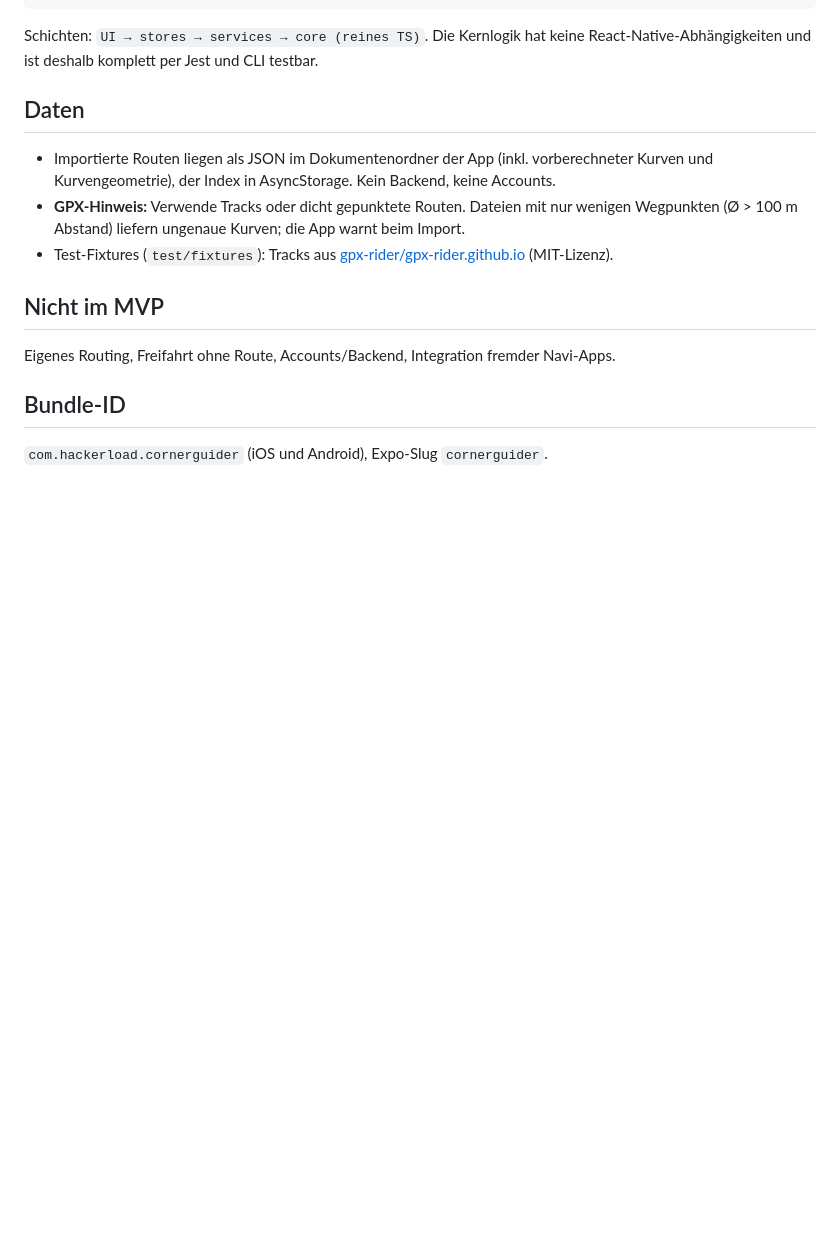
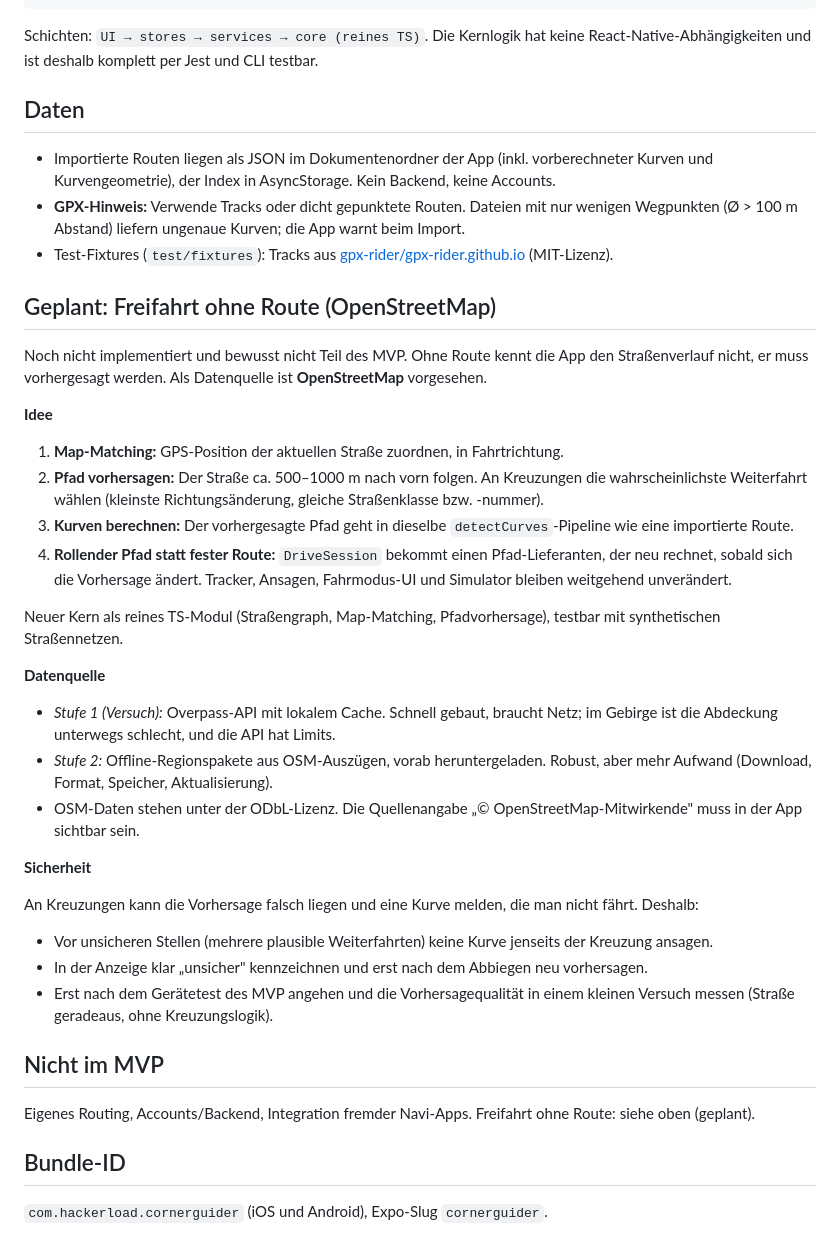
Before and after one commit to HackerLoad/cornerGuider, a Markdown page: README.md, the part around the change. Drawn GitHub-style; blank space fills up the shorter version.

Commit message:
README: document planned free-ride mode based on OpenStreetMap
Co-Authored-By: Claude Sonnet 5.5 <noreply@anthropic.com>

```diff
--- a/README.md
+++ b/README.md
@@ -130,9 +130,36 @@ Schichten: `UI → stores → services → core (reines TS)`. Die Kernlogik hat
 - **GPX-Hinweis:** Verwende Tracks oder dicht gepunktete Routen. Dateien mit nur wenigen Wegpunkten (Ø > 100 m Abstand) liefern ungenaue Kurven; die App warnt beim Import.
 - Test-Fixtures (`test/fixtures`): Tracks aus [gpx-rider/gpx-rider.github.io](https://github.com/gpx-rider/gpx-rider.github.io) (MIT-Lizenz).
 
+## Geplant: Freifahrt ohne Route (OpenStreetMap)
+
+Noch nicht implementiert und bewusst nicht Teil des MVP. Ohne Route kennt die App den Straßenverlauf nicht, er muss vorhergesagt werden. Als Datenquelle ist **OpenStreetMap** vorgesehen.
+
+**Idee**
+
+1. **Map-Matching:** GPS-Position der aktuellen Straße zuordnen, in Fahrtrichtung.
+2. **Pfad vorhersagen:** Der Straße ca. 500–1000 m nach vorn folgen. An Kreuzungen die wahrscheinlichste Weiterfahrt wählen (kleinste Richtungsänderung, gleiche Straßenklasse bzw. -nummer).
+3. **Kurven berechnen:** Der vorhergesagte Pfad geht in dieselbe `detectCurves`-Pipeline wie eine importierte Route.
+4. **Rollender Pfad statt fester Route:** `DriveSession` bekommt einen Pfad-Lieferanten, der neu rechnet, sobald sich die Vorhersage ändert. Tracker, Ansagen, Fahrmodus-UI und Simulator bleiben weitgehend unverändert.
+
+Neuer Kern als reines TS-Modul (Straßengraph, Map-Matching, Pfadvorhersage), testbar mit synthetischen Straßennetzen.
+
+**Datenquelle**
+
+- *Stufe 1 (Versuch):* Overpass-API mit lokalem Cache. Schnell gebaut, braucht Netz; im Gebirge ist die Abdeckung unterwegs schlecht, und die API hat Limits.
+- *Stufe 2:* Offline-Regionspakete aus OSM-Auszügen, vorab heruntergeladen. Robust, aber mehr Aufwand (Download, Format, Speicher, Aktualisierung).
+- OSM-Daten stehen unter der ODbL-Lizenz. Die Quellenangabe „© OpenStreetMap-Mitwirkende" muss in der App sichtbar sein.
+
+**Sicherheit**
+
+An Kreuzungen kann die Vorhersage falsch liegen und eine Kurve melden, die man nicht fährt. Deshalb:
+
+- Vor unsicheren Stellen (mehrere plausible Weiterfahrten) keine Kurve jenseits der Kreuzung ansagen.
+- In der Anzeige klar „unsicher" kennzeichnen und erst nach dem Abbiegen neu vorhersagen.
+- Erst nach dem Gerätetest des MVP angehen und die Vorhersagequalität in einem kleinen Versuch messen (Straße geradeaus, ohne Kreuzungslogik).
+
 ## Nicht im MVP
 
-Eigenes Routing, Freifahrt ohne Route, Accounts/Backend, Integration fremder Navi-Apps.
+Eigenes Routing, Accounts/Backend, Integration fremder Navi-Apps. Freifahrt ohne Route: siehe oben (geplant).
 
 ## Bundle-ID
 
```
